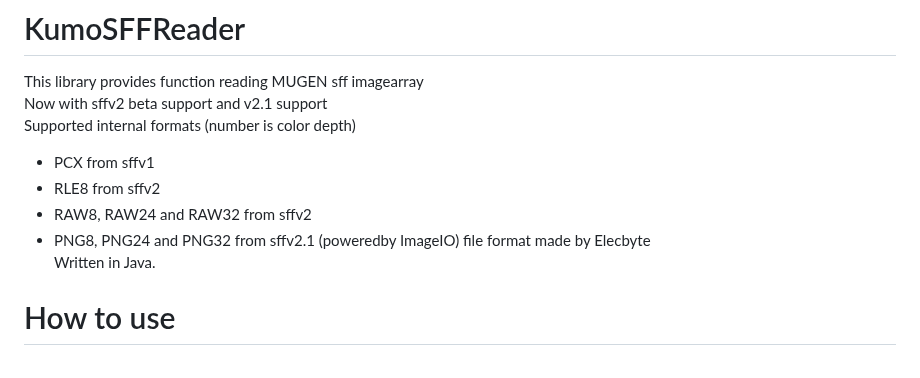
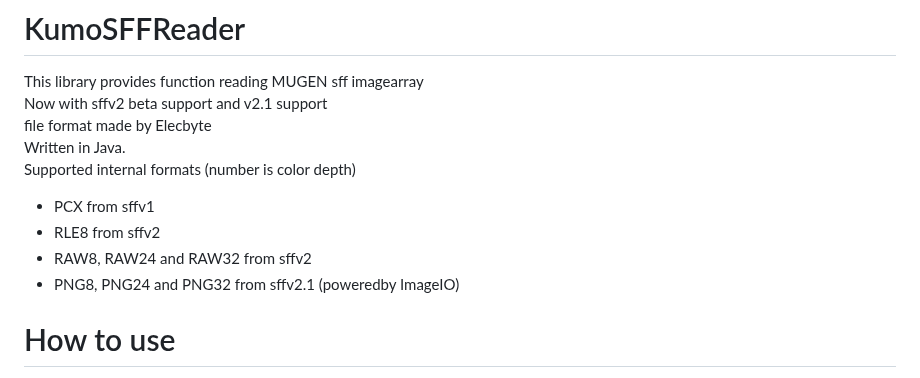
Before and after one commit to kumohakasemk9/MUGENSFFReaderLibJava, a Markdown page: Readme.md, the part around the change. Drawn GitHub-style.

```diff
--- a/Readme.md
+++ b/Readme.md
@@ -1,13 +1,13 @@
 # KumoSFFReader
 This library provides function reading MUGEN sff imagearray
 Now with sffv2 beta support and v2.1 support
+file format made by Elecbyte
+Written in Java.
 Supported internal formats (number is color depth)
 - PCX from sffv1
 - RLE8 from sffv2
 - RAW8, RAW24 and RAW32 from sffv2
 - PNG8, PNG24 and PNG32 from sffv2.1 (poweredby ImageIO)
-file format made by Elecbyte
-Written in Java.
 
 # How to use
 first, please add library jar to class path. and
```
